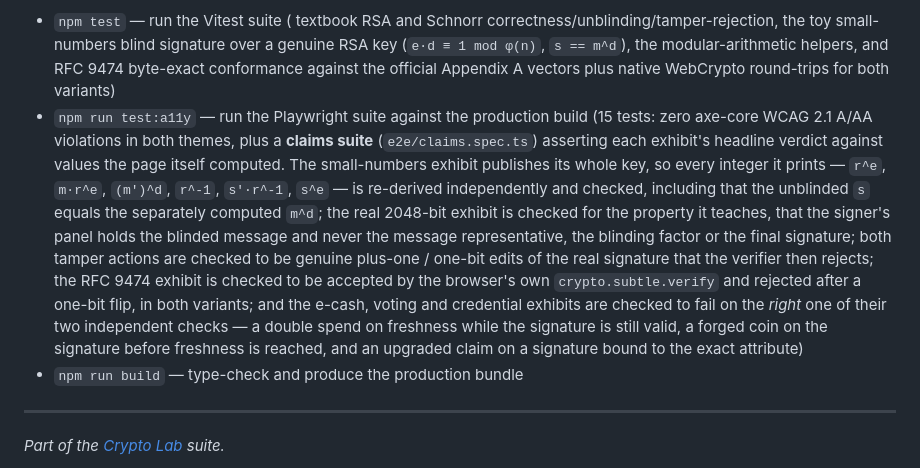
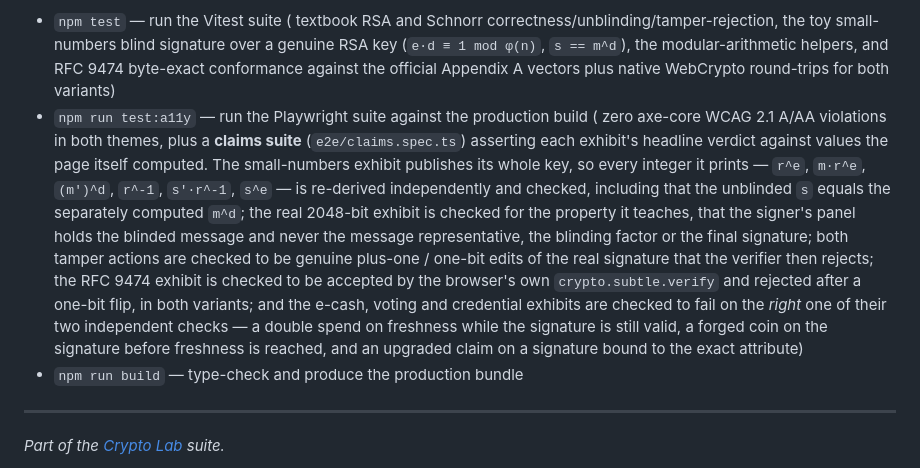
Before and after one commit to systemslibrarian/crypto-lab-blind-sign, a Markdown page: README.md, the part around the change. GitHub-like rendering.

Commit message:
Keep browser verification documentation aligned with the current suite

```diff
--- a/README.md
+++ b/README.md
@@ -66,7 +66,7 @@ npm run dev
 
 Use a supported Node runtime (Node24 is used by CI) and `npm ci` for the locked Noble curves/hashes v2 graph. The custom blind-Schnorr verifier accepts canonical scalars and prime-order points with a nonidentity signer key, contains malformed-input/arithmetic failures, and has an independently derived fixed-transcript control. These checks do not repair the concurrent ROS limitation described above.
 - `npm test` — run the Vitest suite ( textbook RSA and Schnorr correctness/unblinding/tamper-rejection, the toy small-numbers blind signature over a genuine RSA key (`e·d ≡ 1 mod φ(n)`, `s == m^d`), the modular-arithmetic helpers, and RFC 9474 byte-exact conformance against the official Appendix A vectors plus native WebCrypto round-trips for both variants)
-- `npm run test:a11y` — run the Playwright suite against the production build (15 tests: zero axe-core WCAG 2.1 A/AA violations in both themes, plus a **claims suite** (`e2e/claims.spec.ts`) asserting each exhibit's headline verdict against values the page itself computed. The small-numbers exhibit publishes its whole key, so every integer it prints — `r^e`, `m·r^e`, `(m')^d`, `r^-1`, `s'·r^-1`, `s^e` — is re-derived independently and checked, including that the unblinded `s` equals the separately computed `m^d`; the real 2048-bit exhibit is checked for the property it teaches, that the signer's panel holds the blinded message and never the message representative, the blinding factor or the final signature; both tamper actions are checked to be genuine plus-one / one-bit edits of the real signature that the verifier then rejects; the RFC 9474 exhibit is checked to be accepted by the browser's own `crypto.subtle.verify` and rejected after a one-bit flip, in both variants; and the e-cash, voting and credential exhibits are checked to fail on the *right* one of their two independent checks — a double spend on freshness while the signature is still valid, a forged coin on the signature before freshness is reached, and an upgraded claim on a signature bound to the exact attribute)
+- `npm run test:a11y` — run the Playwright suite against the production build ( zero axe-core WCAG 2.1 A/AA violations in both themes, plus a **claims suite** (`e2e/claims.spec.ts`) asserting each exhibit's headline verdict against values the page itself computed. The small-numbers exhibit publishes its whole key, so every integer it prints — `r^e`, `m·r^e`, `(m')^d`, `r^-1`, `s'·r^-1`, `s^e` — is re-derived independently and checked, including that the unblinded `s` equals the separately computed `m^d`; the real 2048-bit exhibit is checked for the property it teaches, that the signer's panel holds the blinded message and never the message representative, the blinding factor or the final signature; both tamper actions are checked to be genuine plus-one / one-bit edits of the real signature that the verifier then rejects; the RFC 9474 exhibit is checked to be accepted by the browser's own `crypto.subtle.verify` and rejected after a one-bit flip, in both variants; and the e-cash, voting and credential exhibits are checked to fail on the *right* one of their two independent checks — a double spend on freshness while the signature is still valid, a forged coin on the signature before freshness is reached, and an upgraded claim on a signature bound to the exact attribute)
 - `npm run build` — type-check and produce the production bundle
 
 ---
```
